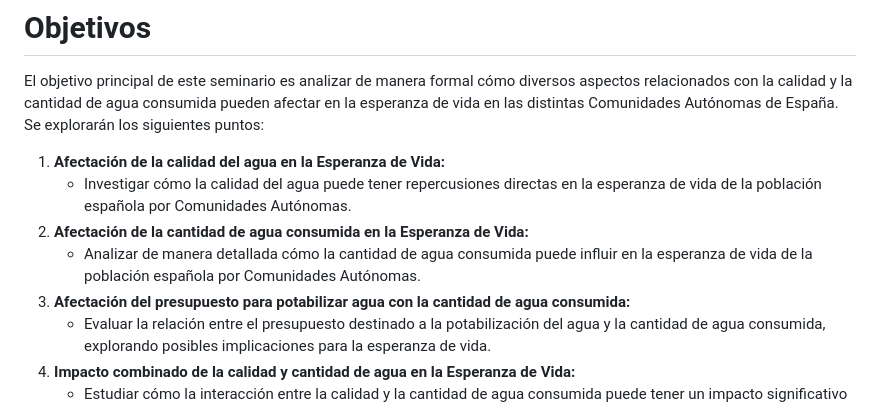
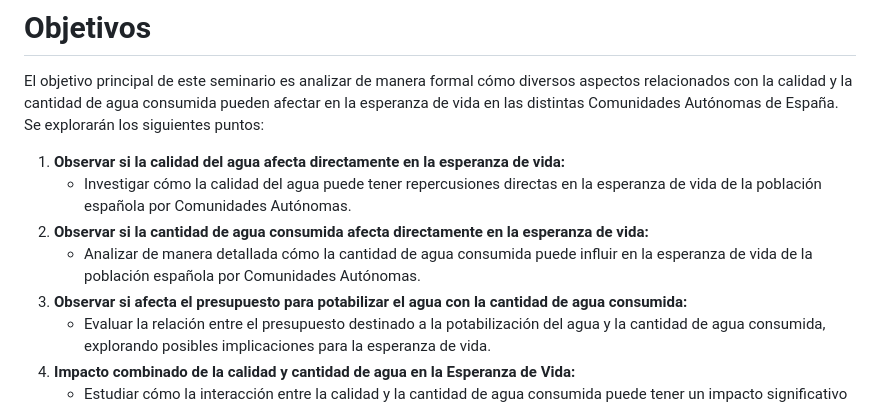
Before and after one commit to VictoriaGarciaLovelle/PRACTICA_FUENTES_VICTORIA_URKO_PAULA, a Markdown page: README.md, the part around the change. Drawn GitHub-style.

```diff
--- a/README.md
+++ b/README.md
@@ -29,11 +29,11 @@ Exploraremos detalladamente cómo la calidad del agua, medida a través de difer
 
 El objetivo principal de este seminario es analizar de manera formal cómo diversos aspectos relacionados con la calidad y la cantidad de agua consumida pueden afectar en la esperanza de vida en las distintas Comunidades Autónomas de España. Se explorarán los siguientes puntos:
 
-1.  **Afectación de la calidad del agua en la Esperanza de Vida:**
+1.  **Observar si la calidad del agua afecta directamente en la esperanza de vida:**
     -   Investigar cómo la calidad del agua puede tener repercusiones directas en la esperanza de vida de la población española por Comunidades Autónomas.
-2.  **Afectación de la cantidad de agua consumida en la Esperanza de Vida:**
+2.  **Observar si la cantidad de agua consumida afecta directamente en la esperanza de vida:**
     -   Analizar de manera detallada cómo la cantidad de agua consumida puede influir en la esperanza de vida de la población española por Comunidades Autónomas.
-3.  **Afectación del presupuesto para potabilizar agua con la cantidad de agua consumida:**
+3.  **Observar si afecta el presupuesto para potabilizar el agua con la cantidad de agua consumida:**
     -   Evaluar la relación entre el presupuesto destinado a la potabilización del agua y la cantidad de agua consumida, explorando posibles implicaciones para la esperanza de vida.
 4.  **Impacto combinado de la calidad y cantidad de agua en la Esperanza de Vida:**
     -   Estudiar cómo la interacción entre la calidad y la cantidad de agua consumida puede tener un impacto significativo en la esperanza de vida de la población española por Comunidades Autónomas.
```
